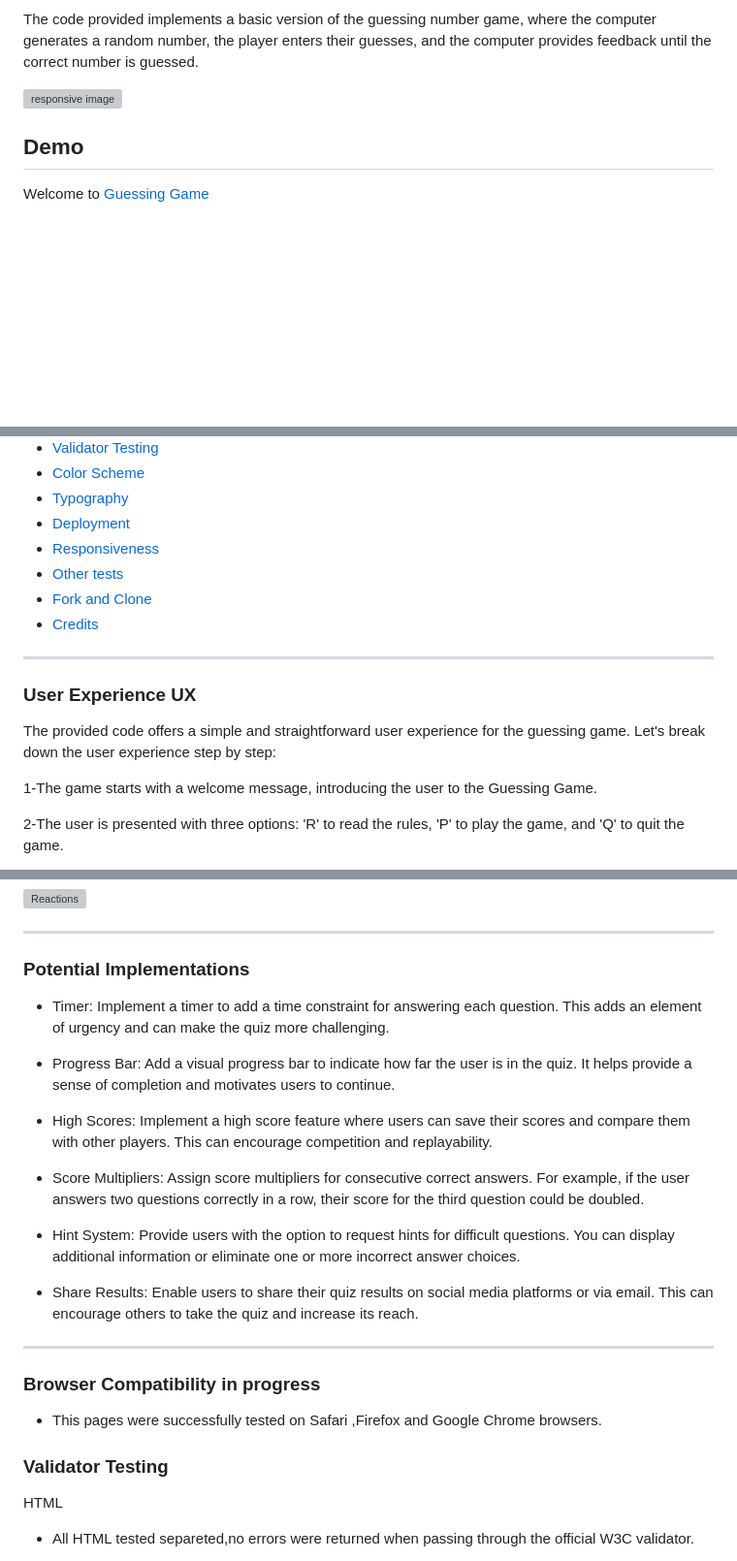
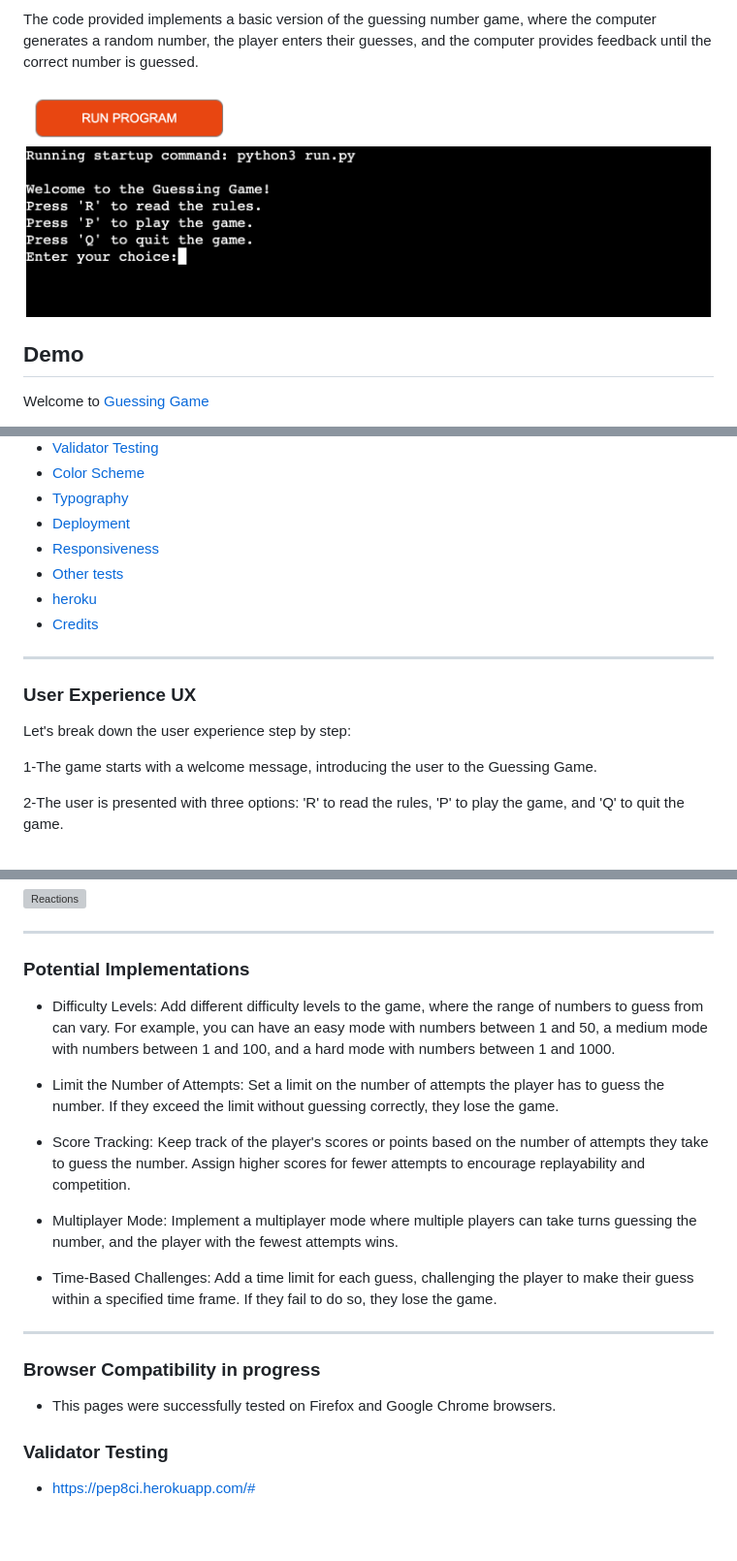
Before and after one commit to CVilares/ci-python, a Markdown page: README.md, 3 parts joined by grey strips. Shown: that part at 97% size. Drawn GitHub-style; pictures changed too: assets/intro.png (added); blank space fills up the shorter version; grey boxes are pictures that could not be loaded.

```diff
--- a/README.md
+++ b/README.md
@@ -15,12 +15,7 @@ The purpose of the game is for the player to use their logic and intuition to ma
 The code provided implements a basic version of the guessing number game, where the computer generates a random number, the player enters their guesses, and the computer provides feedback until the correct number is guessed.
 
 
-
-
-
-
-![responsive image](/assets/responsive.png)
-
+![intro image](/assets/intro.png)
 
 ## Demo
 
@@ -40,13 +35,13 @@ Welcome to [Guessing Game](https://ci-python.herokuapp.com/)
 * [Deployment](#deployment)
 * [Responsiveness](#responsiveness)
 * [Other tests](#Other-tests)
-* [Fork and Clone](#fork-and-clone)
+* [heroku](#heroku)
 * [Credits](#credits)
 
 - - -
 ### User Experience UX
 
-The provided code offers a simple and straightforward user experience for the guessing game. Let's break down the user experience step by step:
+Let's break down the user experience step by step:
 
 1-The game starts with a welcome message, introducing the user to the Guessing Game.
 
@@ -128,29 +123,23 @@ The code structure and user experience provided in the code ensure that the user
 
 ### Potential Implementations
 
+-  Difficulty Levels: Add different difficulty levels to the game, where the range of numbers to guess from can vary. For example, you can have an easy mode with numbers between 1 and 50, a medium mode with numbers between 1 and 100, and a hard mode with numbers between 1 and 1000.
 
+-  Limit the Number of Attempts: Set a limit on the number of attempts the player has to guess the number. If they exceed the limit without guessing correctly, they lose the game.
 
--  Timer: Implement a timer to add a time constraint for answering each question. This adds an element of urgency and can make the quiz more challenging.
+-  Score Tracking: Keep track of the player's scores or points based on the number of attempts they take to guess the number. Assign higher scores for fewer attempts to encourage replayability and competition.
 
+-  Multiplayer Mode: Implement a multiplayer mode where multiple players can take turns guessing the number, and the player with the fewest attempts wins.
 
-- Progress Bar: Add a visual progress bar to indicate how far the user is in the quiz. It helps provide a sense of completion and motivates users to continue.
-
-- High Scores: Implement a high score feature where users can save their scores and compare them with other players. This can encourage competition and replayability.
-
--  Score Multipliers: Assign score multipliers for consecutive correct answers. For example, if the user answers two questions correctly in a row, their score for the third question could be doubled.
-
-- Hint System: Provide users with the option to request hints for difficult questions. You can display additional information or eliminate one or more incorrect answer choices.
-
-- Share Results: Enable users to share their quiz results on social media platforms or via email. This can encourage others to take the quiz and increase its reach.
+-  Time-Based Challenges: Add a time limit for each guess, challenging the player to make their guess within a specified time frame. If they fail to do so, they lose the game.
 
 - - -
 
 ### Browser Compatibility in progress
 
-- This pages were successfully tested on Safari ,Firefox and Google Chrome browsers.
+- This pages were successfully tested on Firefox and Google Chrome browsers.
 
 ### Validator Testing
-HTML
 
-- All HTML tested separeted,no errors were returned when passing through the official W3C validator.
+- https://pep8ci.herokuapp.com/#
 
```
Also changed, not shown: other parts of README.md (+23 -40 lines), assets/pep.png (added), assets/responsive.png (added), 1 other file.
